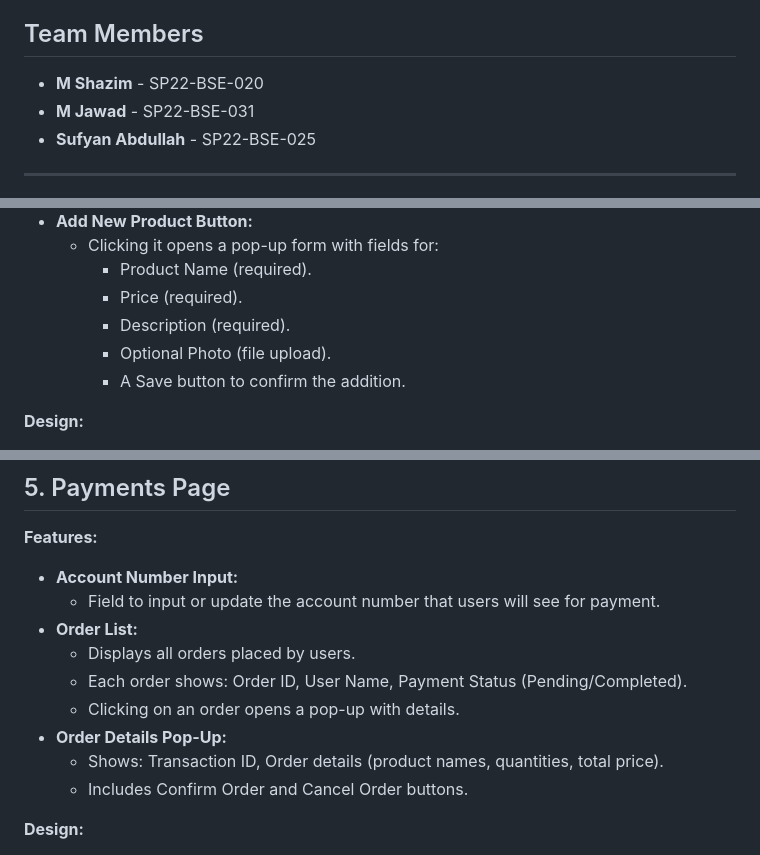
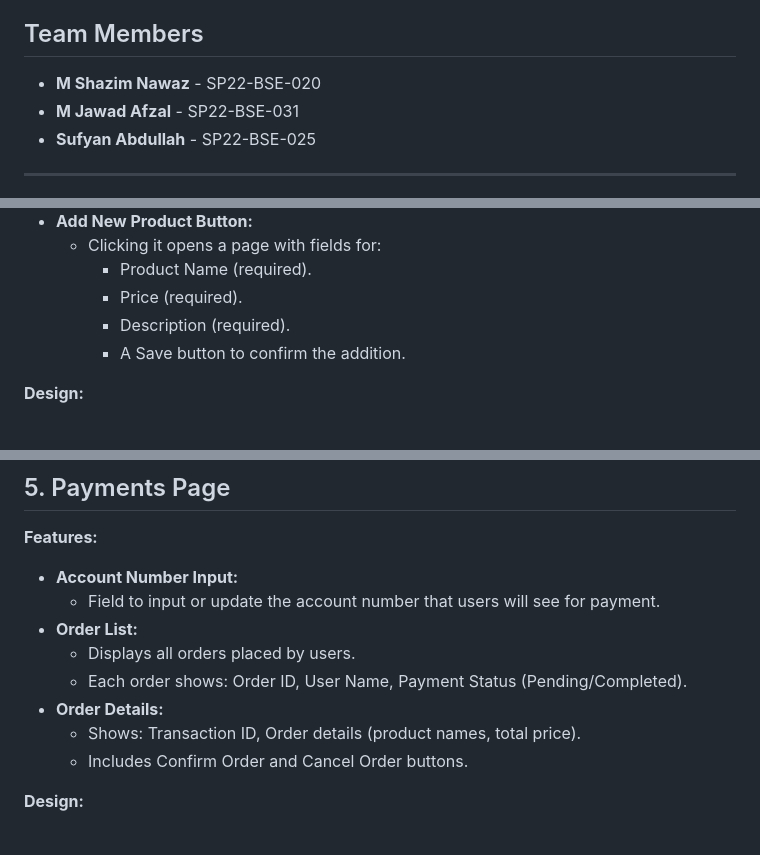
Before and after one commit to M-Shazim/PulseMart, a Markdown page: README.md, 3 parts joined by grey strips. GitHub-like rendering.

```diff
--- a/README.md
+++ b/README.md
@@ -3,8 +3,8 @@
 Welcome to **PulseStore**, a comprehensive solution to streamline your business operations and enhance productivity. Our project aims to provide businesses with intuitive tools and features to simplify their processes.
 
 ## Team Members
-- **M Shazim** - SP22-BSE-020
-- **M Jawad** - SP22-BSE-031
+- **M Shazim Nawaz**  - SP22-BSE-020
+- **M Jawad Afzal**   - SP22-BSE-031
 - **Sufyan Abdullah** - SP22-BSE-025
 
 ---
@@ -64,9 +70,8 @@ Allow the admin to manage products and payments.
 - **Add New Product Button:**
-  - Clicking it opens a pop-up form with fields for:
+  - Clicking it opens a page with fields for:
     - Product Name (required).
     - Price (required).
     - Description (required).
-    - Optional Photo (file upload).
     - A Save button to confirm the addition.
 
 **Design:**
@@ -80,9 +85,8 @@ Allow the admin to manage products and payments.
 - **Order List:**
   - Displays all orders placed by users.
   - Each order shows: Order ID, User Name, Payment Status (Pending/Completed).
-  - Clicking on an order opens a pop-up with details.
-- **Order Details Pop-Up:**
-  - Shows: Transaction ID, Order details (product names, quantities, total price).
+- **Order Details:**
+  - Shows: Transaction ID, Order details (product names, total price).
   - Includes Confirm Order and Cancel Order buttons.
 
 **Design:**
```
Also changed, not shown: other parts of README.md (+35 -59 lines).
